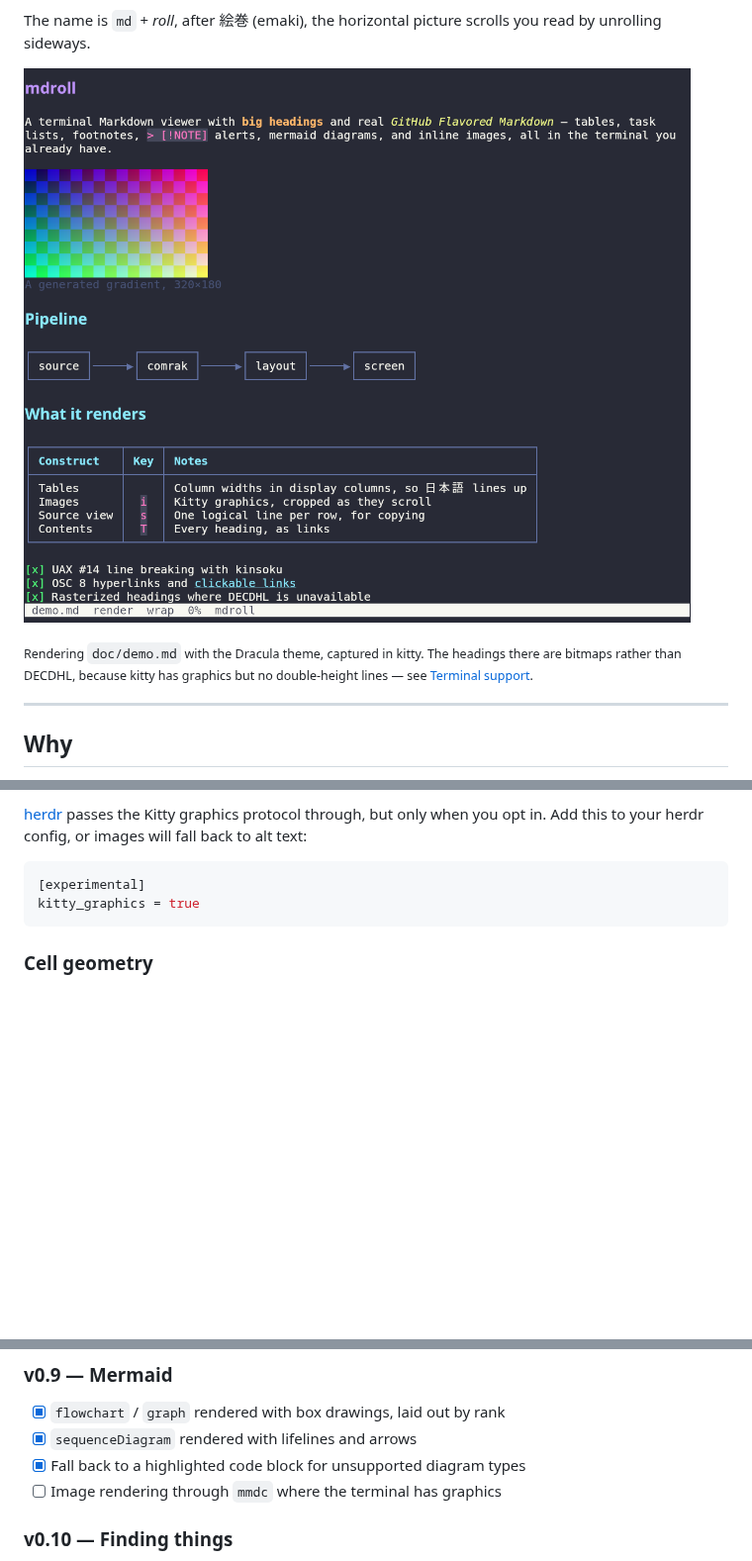
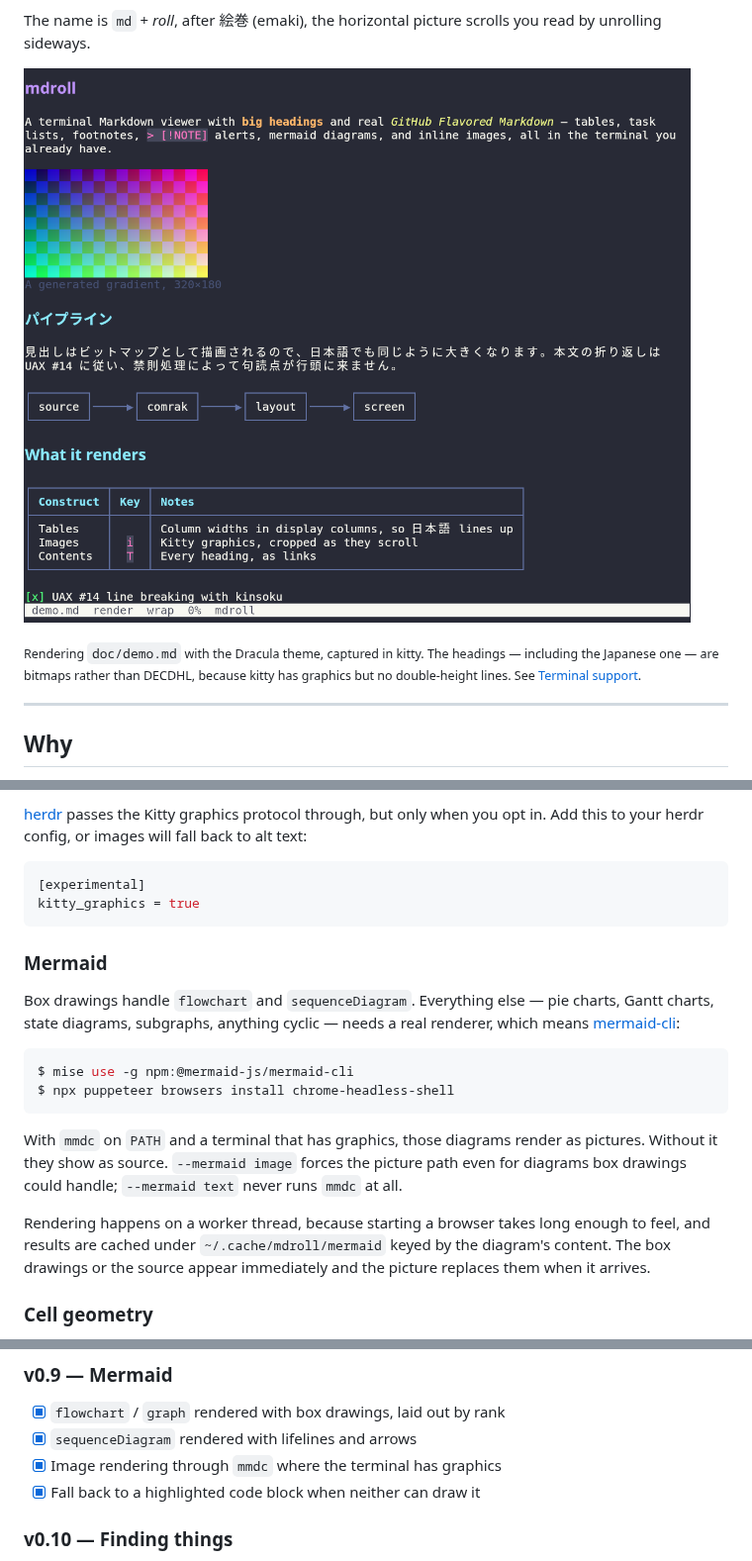
Before and after one commit to tokuhirom/mdroll, a Markdown page: README.md, 3 parts joined by grey strips. Shown at 99% size. Rendered like a GitHub page; pictures changed too: doc/screenshot.png; blank space fills up the shorter version.

````diff
--- a/README.md
+++ b/README.md
@@ -15,8 +15,9 @@ read by unrolling sideways.
 ![mdroll rendering a document with an inline image, a mermaid flowchart, a table, and an alert](doc/screenshot.png)
 
 <sub>Rendering `doc/demo.md` with the Dracula theme, captured in kitty. The
-headings there are bitmaps rather than DECDHL, because kitty has graphics but
-no double-height lines — see [Terminal support](#terminal-support).</sub>
+headings — including the Japanese one — are bitmaps rather than DECDHL,
+because kitty has graphics but no double-height lines. See
+[Terminal support](#terminal-support).</sub>
 
 ---
 
@@ -248,6 +251,27 @@ images will fall back to alt text:
 [experimental]
 kitty_graphics = true
 ```
+
+### Mermaid
+
+Box drawings handle `flowchart` and `sequenceDiagram`. Everything else — pie
+charts, Gantt charts, state diagrams, subgraphs, anything cyclic — needs a real
+renderer, which means [mermaid-cli](https://github.com/mermaid-js/mermaid-cli):
+
+```console
+$ mise use -g npm:@mermaid-js/mermaid-cli
+$ npx puppeteer browsers install chrome-headless-shell
+```
+
+With `mmdc` on `PATH` and a terminal that has graphics, those diagrams render as
+pictures. Without it they show as source. `--mermaid image` forces the picture
+path even for diagrams box drawings could handle; `--mermaid text` never runs
+`mmdc` at all.
+
+Rendering happens on a worker thread, because starting a browser takes long
+enough to feel, and results are cached under `~/.cache/mdroll/mermaid` keyed by
+the diagram's content. The box drawings or the source appear immediately and the
+picture replaces them when it arrives.
 
 ### Cell geometry
 
@@ -545,8 +570,8 @@ Key specs are a single character, a name such as `Esc`, `Space`, `Tab`,
 
 - [x] `flowchart` / `graph` rendered with box drawings, laid out by rank
 - [x] `sequenceDiagram` rendered with lifelines and arrows
-- [x] Fall back to a highlighted code block for unsupported diagram types
-- [ ] Image rendering through `mmdc` where the terminal has graphics
+- [x] Image rendering through `mmdc` where the terminal has graphics
+- [x] Fall back to a highlighted code block when neither can draw it
 
 ### v0.10 — Finding things
 
````
Also changed, not shown: other parts of README.md (+4 -1 lines), doc/demo.md (+4 -9 lines), 8 other files.
